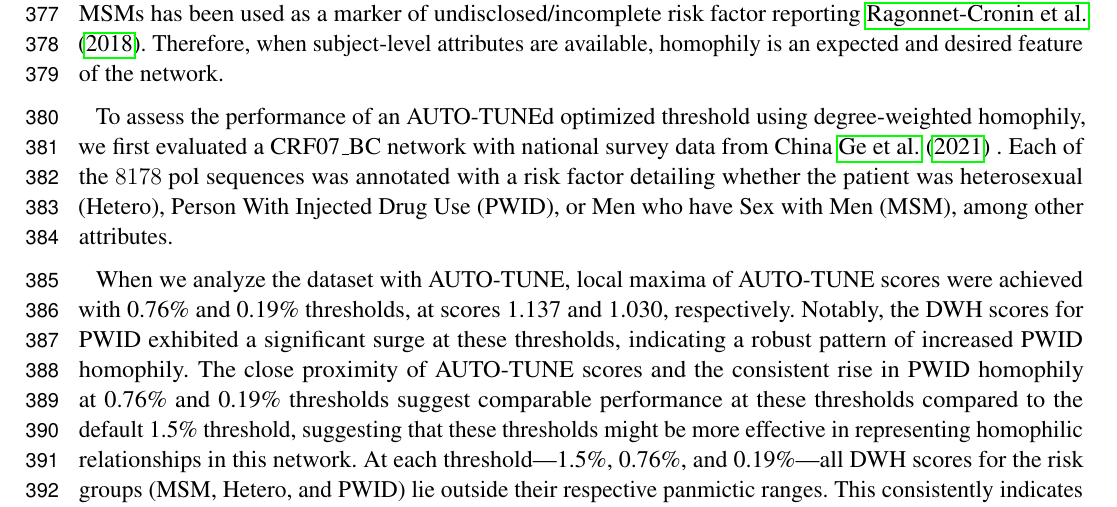
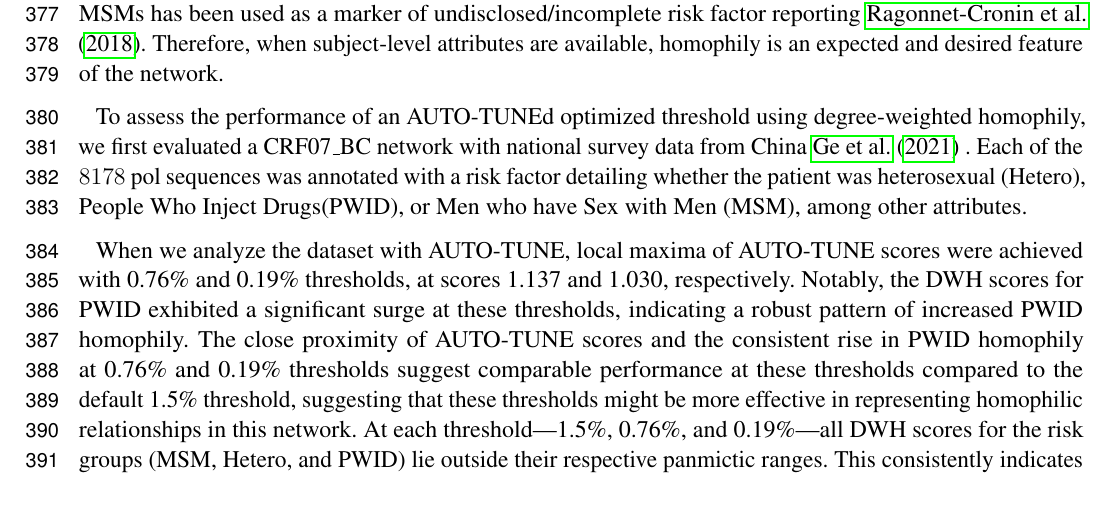
Before and after one commit to veg/autotune-paper, a LaTeX document (frontiers.tex): part of page 13 of 25, cut so that both start at the same text. Compiled offline with pdfLaTeX.

Commit message:
sweaver edit

```diff
--- a/frontiers.tex
+++ b/frontiers.tex
@@ -827,7 +827,7 @@ To assess the performance of an AUTO-TUNEd optimized threshold using
 degree-weighted homophily, we first evaluated a CRF07\_BC network with national
 survey data from China \cite{Ge:2021aa} . Each of the $8178$ pol sequences was
 annotated with a risk factor detailing whether the patient was heterosexual
-(Hetero), Person With Injected Drug Use (PWID), or Men who have Sex with Men
+(Hetero),  People Who Inject Drugs(PWID), or Men who have Sex with Men
 (MSM), among other attributes.
 
 When we analyze the dataset with AUTO-TUNE, local maxima of AUTO-TUNE scores
```
